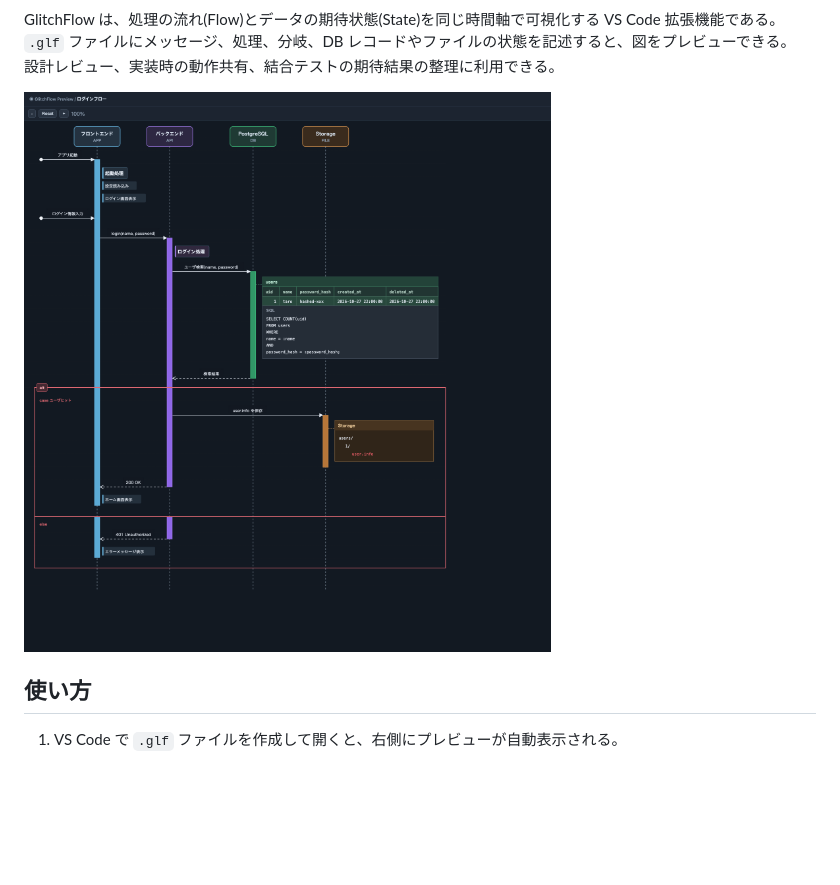
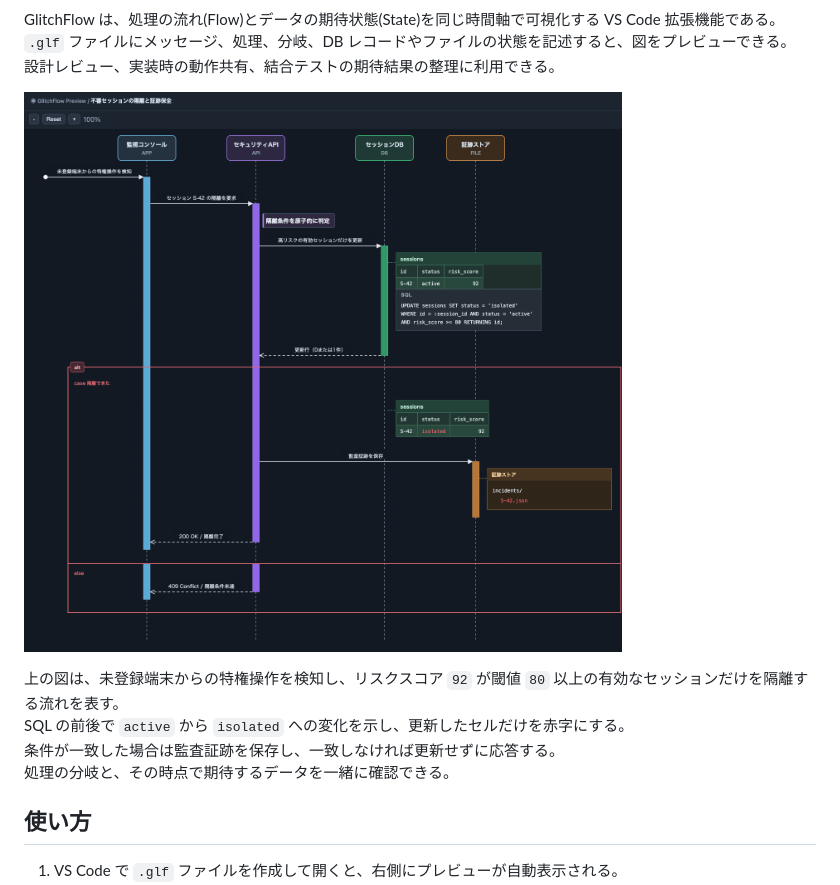
Before and after one commit to Glitch-Sound/GlitchFlow, a Markdown page: README.md, the part around one of its changes. Rendered like a GitHub page; pictures changed too: docs/images/session-isolation-preview.png (added); blank space fills up the shorter version.

```diff
--- a/README.md
+++ b/README.md
@@ -6,7 +6,12 @@ GlitchFlow は、処理の流れ(Flow)とデータの期待状態(State)を同
 `.glf` ファイルにメッセージ、処理、分岐、DB レコードやファイルの状態を記述すると、図をプレビューできる。\
 設計レビュー、実装時の動作共有、結合テストの期待結果の整理に利用できる。
 
-![ログイン処理の流れと、DB やファイルの期待状態を並べたプレビュー](docs/images/align-preview-login.png)
+![不審セッションの隔離と、前後の DB 状態・監査証跡を並べたプレビュー](docs/images/session-isolation-preview.png)
+
+上の図は、未登録端末からの特権操作を検知し、リスクスコア `92` が閾値 `80` 以上の有効なセッションだけを隔離する流れを表す。\
+SQL の前後で `active` から `isolated` への変化を示し、更新したセルだけを赤字にする。\
+条件が一致した場合は監査証跡を保存し、一致しなければ更新せずに応答する。\
+処理の分岐と、その時点で期待するデータを一緒に確認できる。
 
 ## 使い方
 
```
Also changed, not shown: other parts of README.md (+50 -26 lines), openspec/traceability.md (+35 -0 lines), 10 other files.
